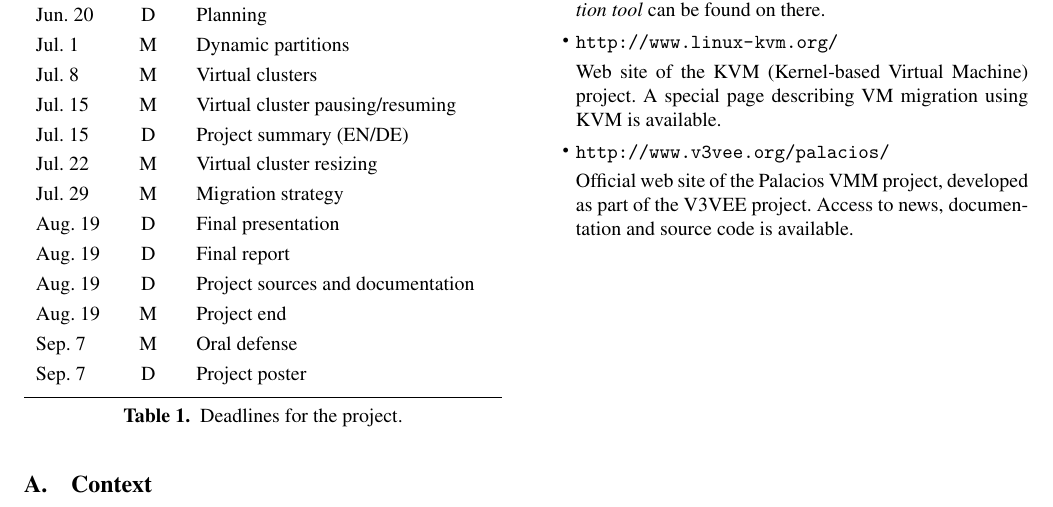
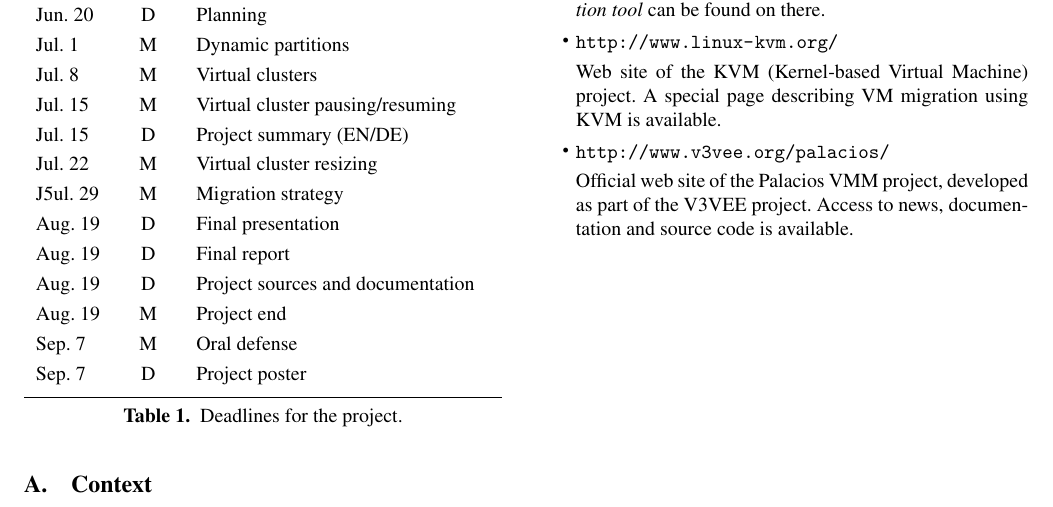
Before and after one commit to VURM/project-report, a LaTeX paper (statement.tex): part of page 2 of 2, cut so that both start at the same text. Compiled offline with pdfLaTeX; a missing font is replaced by an installed copy or a similar font.

Commit message:
Final commit

```diff
--- a/statement.tex
+++ b/statement.tex
@@ -163,7 +163,7 @@ Jul. 15 & D & Project summary (EN/DE)
 \row
 Jul. 22 & M & Virtual cluster resizing
 \row
-Jul. 29 & M & Migration strategy
+J5ul. 29 & M & Migration strategy
 \row
 Aug. 19 & D & Final presentation
 \row
```
Also changed, not shown: contents/migration.tex (+2 -3 lines).
